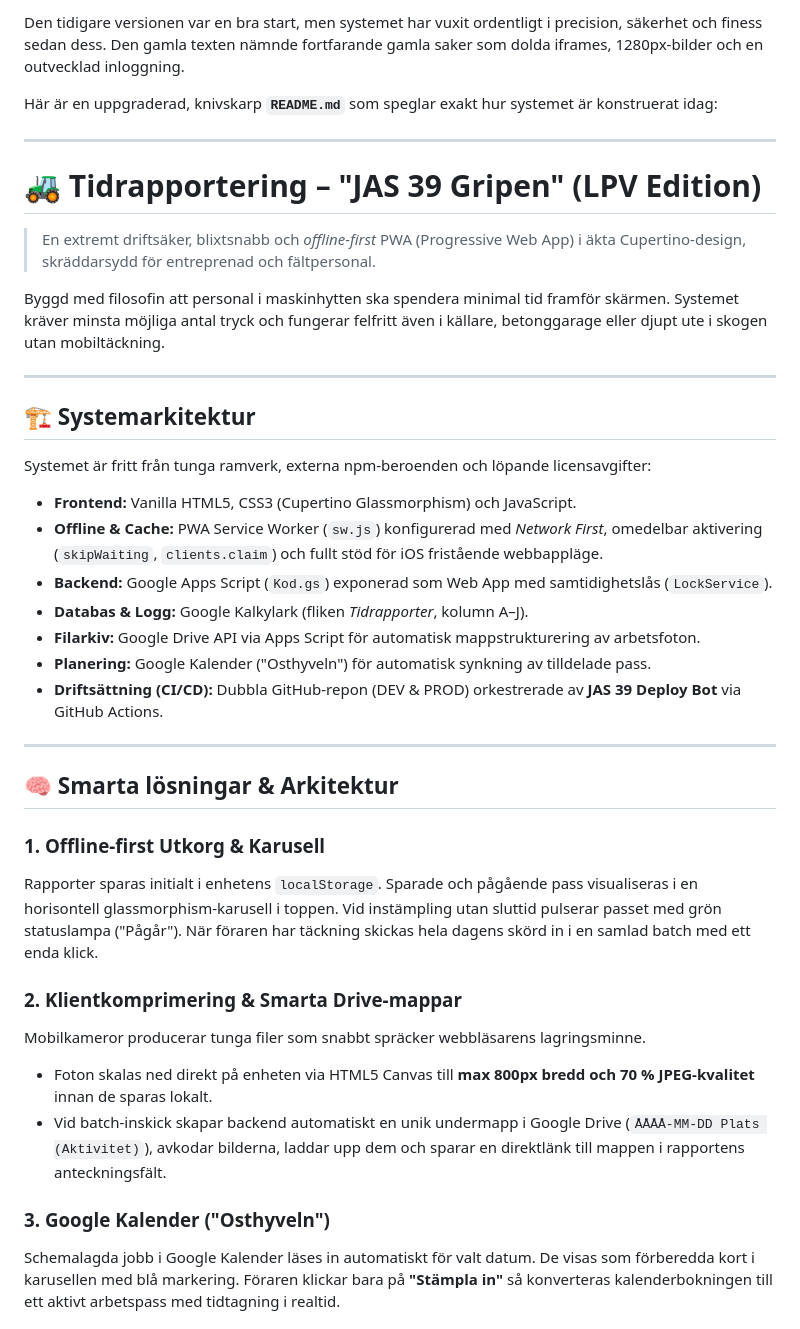
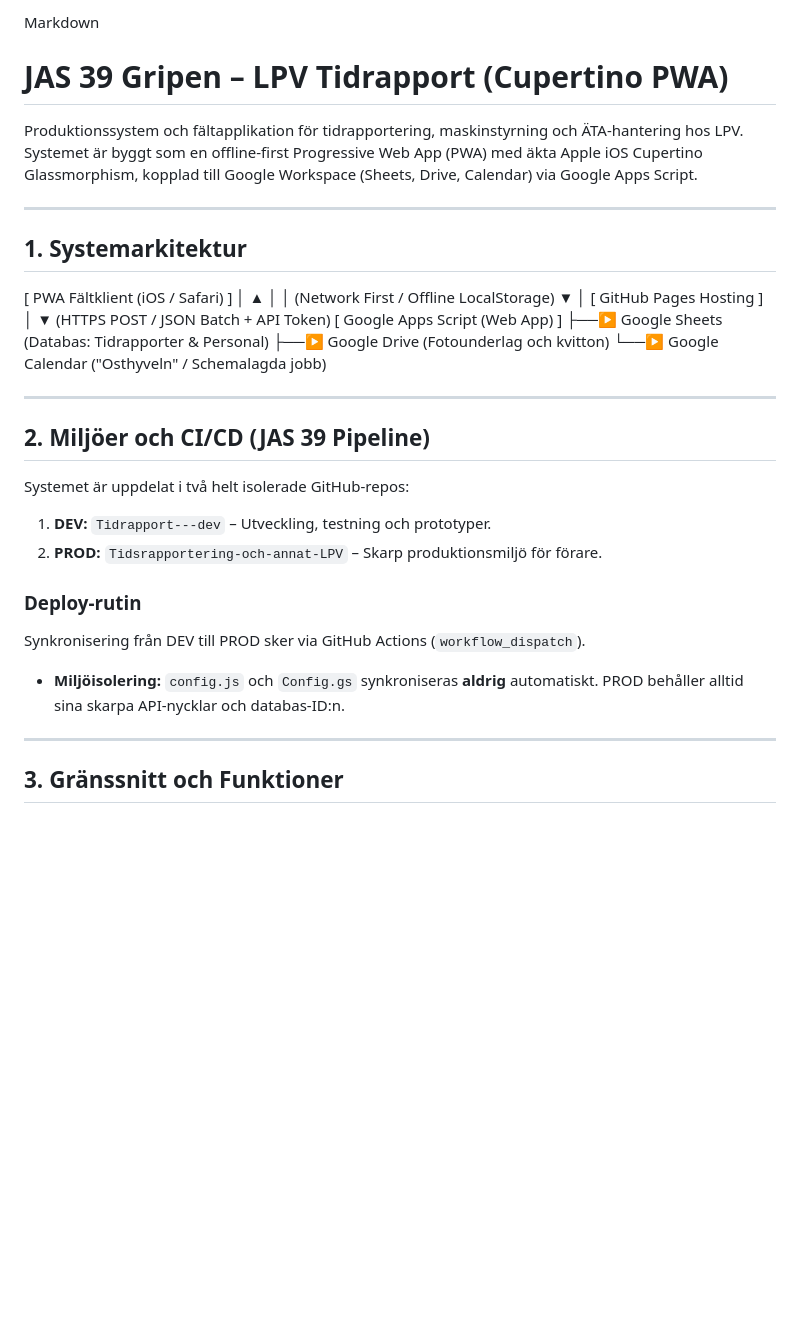
Before and after one commit to Lellel/Tidrapport---dev, a Markdown page: README.md, the part around one of its changes. Drawn GitHub-style; blank space fills up the shorter version.

```diff
--- a/README.md
+++ b/README.md
@@ -1,45 +1,37 @@
-Den tidigare versionen var en bra start, men systemet har vuxit ordentligt i precision, säkerhet och finess sedan dess. Den gamla texten nämnde fortfarande gamla saker som dolda iframes, 1280px-bilder och en outvecklad inloggning.
+Markdown
+# JAS 39 Gripen – LPV Tidrapport (Cupertino PWA)
 
-Här är en uppgraderad, knivskarp **`README.md`** som speglar exakt hur systemet är konstruerat idag:
+Produktionssystem och fältapplikation för tidrapportering, maskinstyrning och ÄTA-hantering hos LPV. Systemet är byggt som en offline-first Progressive Web App (PWA) med äkta Apple iOS Cupertino Glassmorphism, kopplad till Google Workspace (Sheets, Drive, Calendar) via Google Apps Script.
 
 ---
 
-# 🚜 Tidrapportering – "JAS 39 Gripen" (LPV Edition)
+## 1. Systemarkitektur
 
-> En extremt driftsäker, blixtsnabb och *offline-first* PWA (Progressive Web App) i äkta Cupertino-design, skräddarsydd för entreprenad och fältpersonal.
-
-Byggd med filosofin att personal i maskinhytten ska spendera minimal tid framför skärmen. Systemet kräver minsta möjliga antal tryck och fungerar felfritt även i källare, betonggarage eller djupt ute i skogen utan mobiltäckning.
+[ PWA Fältklient (iOS / Safari) ]
+│  ▲
+│  │ (Network First / Offline LocalStorage)
+▼  │
+[ GitHub Pages Hosting ]
+│
+▼ (HTTPS POST / JSON Batch + API Token)
+[ Google Apps Script (Web App) ]
+├──▶ Google Sheets (Databas: Tidrapporter & Personal)
+├──▶ Google Drive (Fotounderlag och kvitton)
+└──▶ Google Calendar ("Osthyveln" / Schemalagda jobb)
 
 ---
 
-## 🏗️ Systemarkitektur
+## 2. Miljöer och CI/CD (JAS 39 Pipeline)
 
-Systemet är fritt från tunga ramverk, externa npm-beroenden och löpande licensavgifter:
+Systemet är uppdelat i två helt isolerade GitHub-repos:
+1. **DEV:** `Tidrapport---dev` – Utveckling, testning och prototyper.
+2. **PROD:** `Tidsrapportering-och-annat-LPV` – Skarp produktionsmiljö för förare.
 
-* **Frontend:** Vanilla HTML5, CSS3 (Cupertino Glassmorphism) och JavaScript.
-* **Offline & Cache:** PWA Service Worker (`sw.js`) konfigurerad med *Network First*, omedelbar aktivering (`skipWaiting`, `clients.claim`) och fullt stöd för iOS fristående webbappläge.
-* **Backend:** Google Apps Script (`Kod.gs`) exponerad som Web App med samtidighetslås (`LockService`).
-* **Databas & Logg:** Google Kalkylark (fliken *Tidrapporter*, kolumn A–J).
-* **Filarkiv:** Google Drive API via Apps Script för automatisk mappstrukturering av arbetsfoton.
-* **Planering:** Google Kalender ("Osthyveln") för automatisk synkning av tilldelade pass.
-* **Driftsättning (CI/CD):** Dubbla GitHub-repon (DEV & PROD) orkestrerade av **JAS 39 Deploy Bot** via GitHub Actions.
+### Deploy-rutin
+Synkronisering från DEV till PROD sker via GitHub Actions (`workflow_dispatch`).
+- **Miljöisolering:** `config.js` och `Config.gs` synkroniseras **aldrig** automatiskt. PROD behåller alltid sina skarpa API-nycklar och databas-ID:n.
 
 ---
 
-## 🧠 Smarta lösningar & Arkitektur
+## 3. Gränssnitt och Funktioner
 
-### 1. Offline-first Utkorg & Karusell
-
-Rapporter sparas initialt i enhetens `localStorage`. Sparade och pågående pass visualiseras i en horisontell glassmorphism-karusell i toppen. Vid instämpling utan sluttid pulserar passet med grön statuslampa ("Pågår"). När föraren har täckning skickas hela dagens skörd in i en samlad batch med ett enda klick.
-
-### 2. Klientkomprimering & Smarta Drive-mappar
-
-Mobilkameror producerar tunga filer som snabbt spräcker webbläsarens lagringsminne.
-
-* Foton skalas ned direkt på enheten via HTML5 Canvas till **max 800px bredd och 70 % JPEG-kvalitet** innan de sparas lokalt.
-* Vid batch-inskick skapar backend automatiskt en unik undermapp i Google Drive (`ÅÅÅÅ-MM-DD Plats (Aktivitet)`), avkodar bilderna, laddar upp dem och sparar en direktlänk till mappen i rapportens anteckningsfält.
-
-### 3. Google Kalender ("Osthyveln")
-
-Schemalagda jobb i Google Kalender läses in automatiskt för valt datum. De visas som förberedda kort i karusellen med blå markering. Föraren klickar bara på **"Stämpla in"** så konverteras kalenderbokningen till ett aktivt arbetspass med tidtagning i realtid.
-
```
Also changed, not shown: other parts of README.md (+36 -75 lines).
